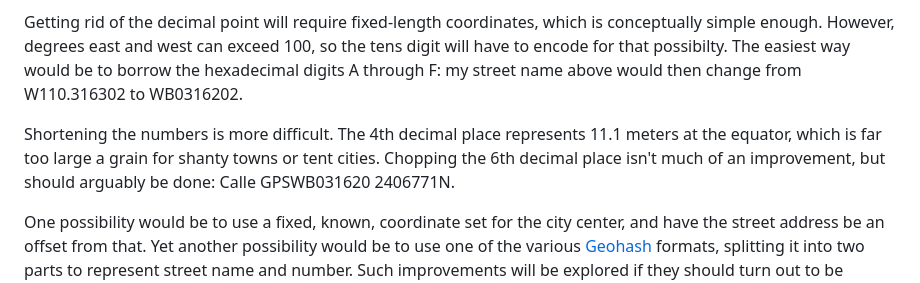
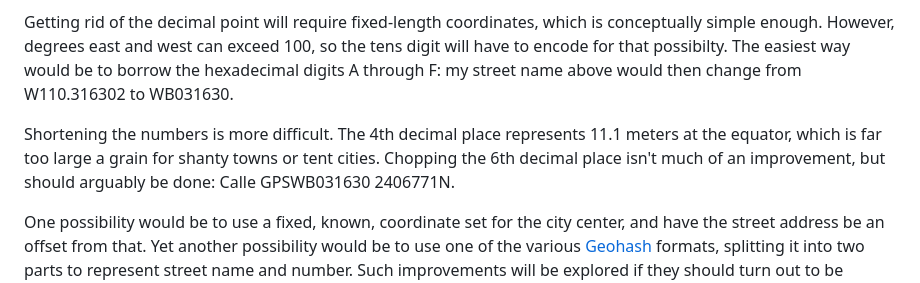
Before and after one commit to jcomeauictx/w-a-s-t-e, a Markdown page: rfcs/addressing.md, the part around the change. Drawn GitHub-style.

Commit message:
vdiff showed another error

```diff
--- a/rfcs/addressing.md
+++ b/rfcs/addressing.md
@@ -64,12 +64,12 @@ Getting rid of the decimal point will require fixed-length coordinates, which
 is conceptually simple enough. However, degrees east and west can exceed 100,
 so the tens digit will have to encode for that possibilty. The easiest way
 would be to borrow the hexadecimal digits A through F: my street name above
-would then change from W110.316302 to WB0316202.
+would then change from W110.316302 to WB031630.
 
 Shortening the numbers is more difficult. The 4th decimal place represents 11.1
 meters at the equator, which is far too large a grain for shanty towns or
 tent cities. Chopping the 6th decimal place isn't much of an improvement,
-but should arguably be done: Calle GPSWB031620 2406771N.
+but should arguably be done: Calle GPSWB031630 2406771N.
 
 One possibility would be to use a fixed, known, coordinate set for the city
 center, and have the street address be an offset from that. Yet another
```
